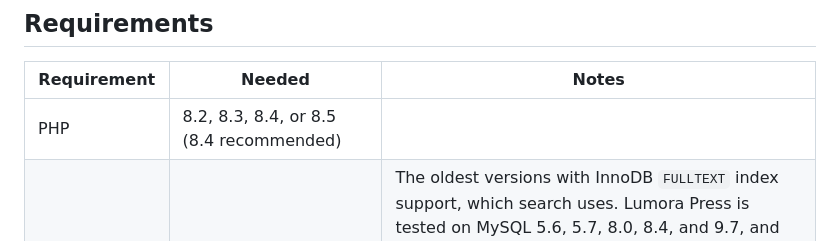
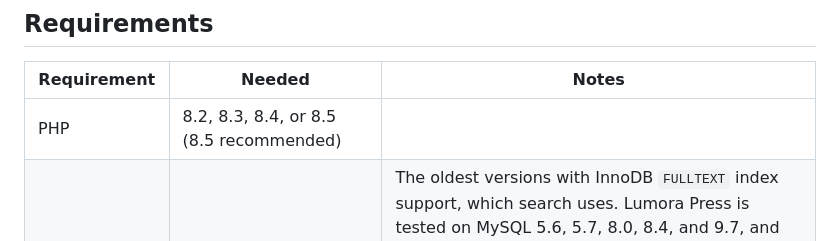
Before and after one commit to intothisshadow/LumoraPress, a Markdown page: README.md, the part around the change. GitHub-like rendering.

Commit message:
Recommend PHP 8.5 in the README requirements table

```diff
--- a/README.md
+++ b/README.md
@@ -87,7 +87,7 @@ For the complete feature list and implementation details, see [`docs/FEATURES.md
 
 | Requirement | Needed | Notes |
 | --- | --- | --- |
-| PHP | 8.2, 8.3, 8.4, or 8.5 (8.4 recommended) | |
+| PHP | 8.2, 8.3, 8.4, or 8.5 (8.5 recommended) | |
 | Database | MySQL 5.6.4+ or MariaDB 10.0.5+ (MySQL 8.4+ or MariaDB 10.11+ recommended) | The oldest versions with InnoDB `FULLTEXT` index support, which search uses. Lumora Press is tested on MySQL 5.6, 5.7, 8.0, 8.4, and 9.7, and on MariaDB 10.0, 10.4, 10.11, 11.4, and 11.8, and should install and run on all of them. Only database versions that their vendor still maintains are actively supported, though. If you have a problem on a version that has reached end of life, the advice will be to move to a currently supported release. Check the MySQL and MariaDB websites for which versions those are. |
 | PHP extensions | `pdo`, `pdo_mysql`, `session`, `json`, `zip` | `zip` is required only for the manual core-update, theme-install, and Lumora Press content export/import features. |
 | Web server | Apache with `mod_rewrite` | The shipped `.htaccess` files assume Apache. |
```
